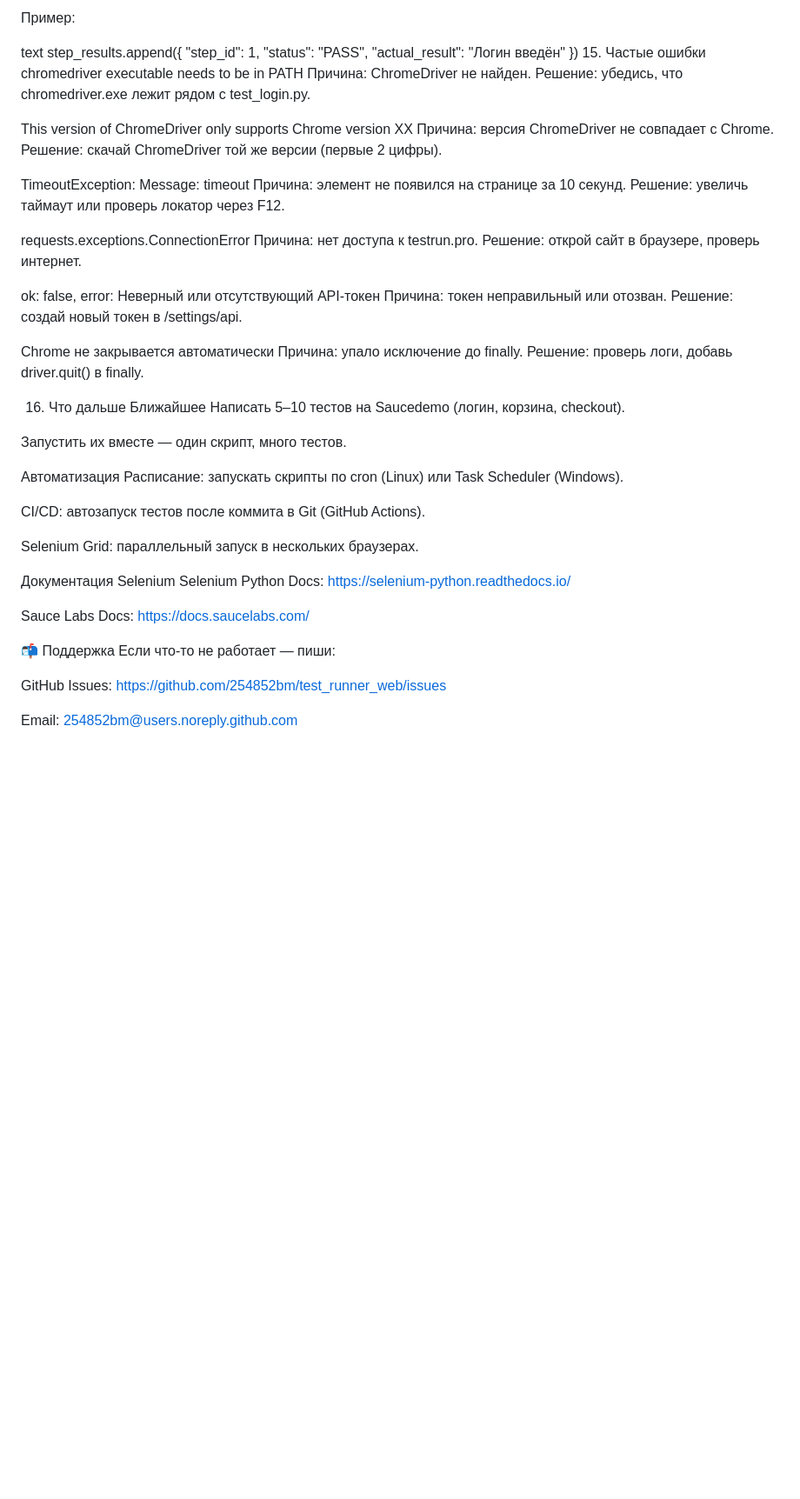
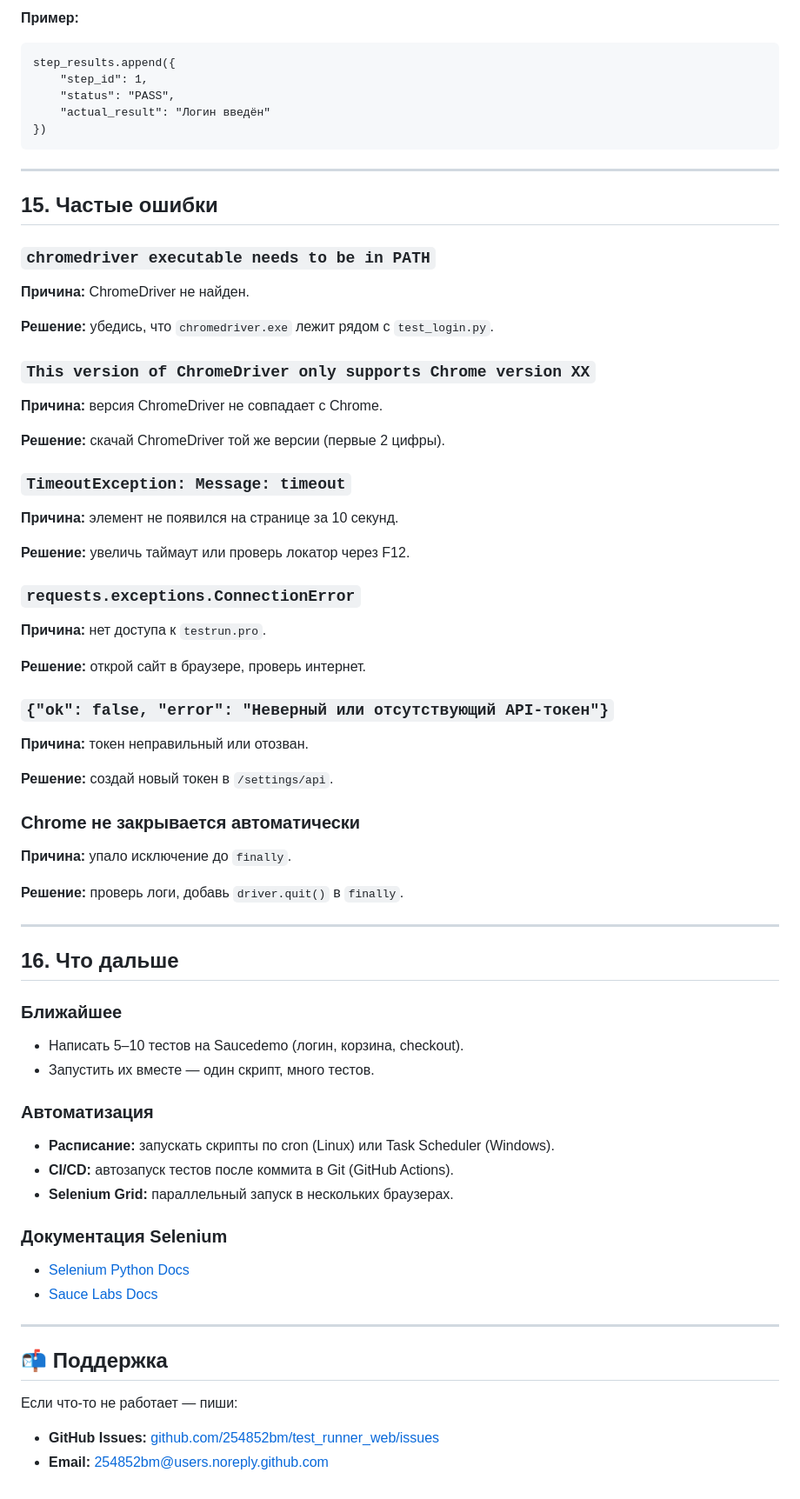
Before and after one commit to 254852bm/test_runner_web, a Markdown page: docs/selenium-guide.md, the part around one of its changes. Shown at 87% size. GitHub-like rendering; blank space fills up the shorter version.

````diff
--- a/docs/selenium-guide.md
+++ b/docs/selenium-guide.md
@@ -248,58 +260,79 @@ sqlite3 instance/test_runner.db "SELECT id, position, action FROM test_step WHER
 
-Пример:
+**Пример:**
 
-text
+```
 step_results.append({
     "step_id": 1,
     "status": "PASS",
     "actual_result": "Логин введён"
 })
-15. Частые ошибки
-chromedriver executable needs to be in PATH
-Причина: ChromeDriver не найден.
-Решение: убедись, что chromedriver.exe лежит рядом с test_login.py.
+```
 
-This version of ChromeDriver only supports Chrome version XX
-Причина: версия ChromeDriver не совпадает с Chrome.
-Решение: скачай ChromeDriver той же версии (первые 2 цифры).
+---
 
-TimeoutException: Message: timeout
-Причина: элемент не появился на странице за 10 секунд.
-Решение: увеличь таймаут или проверь локатор через F12.
+## 15. Частые ошибки
 
-requests.exceptions.ConnectionError
-Причина: нет доступа к testrun.pro.
-Решение: открой сайт в браузере, проверь интернет.
+### `chromedriver executable needs to be in PATH`
 
-ok: false, error: Неверный или отсутствующий API-токен
-Причина: токен неправильный или отозван.
-Решение: создай новый токен в /settings/api.
+**Причина:** ChromeDriver не найден.
 
-Chrome не закрывается автоматически
-Причина: упало исключение до finally.
-Решение: проверь логи, добавь driver.quit() в finally.
+**Решение:** убедись, что `chromedriver.exe` лежит рядом с `test_login.py`.
 
-16. Что дальше
-Ближайшее
-Написать 5–10 тестов на Saucedemo (логин, корзина, checkout).
+### `This version of ChromeDriver only supports Chrome version XX`
 
-Запустить их вместе — один скрипт, много тестов.
+**Причина:** версия ChromeDriver не совпадает с Chrome.
 
-Автоматизация
-Расписание: запускать скрипты по cron (Linux) или Task Scheduler (Windows).
+**Решение:** скачай ChromeDriver той же версии (первые 2 цифры).
 
-CI/CD: автозапуск тестов после коммита в Git (GitHub Actions).
+### `TimeoutException: Message: timeout`
 
-Selenium Grid: параллельный запуск в нескольких браузерах.
+**Причина:** элемент не появился на странице за 10 секунд.
 
-Документация Selenium
-Selenium Python Docs: https://selenium-python.readthedocs.io/
+**Решение:** увеличь таймаут или проверь локатор через F12.
 
-Sauce Labs Docs: https://docs.saucelabs.com/
+### `requests.exceptions.ConnectionError`
 
-📬 Поддержка
+**Причина:** нет доступа к `testrun.pro`.
+
+**Решение:** открой сайт в браузере, проверь интернет.
+
+### `{"ok": false, "error": "Неверный или отсутствующий API-токен"}`
+
+**Причина:** токен неправильный или отозван.
+
+**Решение:** создай новый токен в `/settings/api`.
+
+### Chrome не закрывается автоматически
+
+**Причина:** упало исключение до `finally`.
+
+**Решение:** проверь логи, добавь `driver.quit()` в `finally`.
+
+---
+
+## 16. Что дальше
+
+### Ближайшее
+
+- Написать 5–10 тестов на Saucedemo (логин, корзина, checkout).
+- Запустить их вместе — один скрипт, много тестов.
+
+### Автоматизация
+
+- **Расписание:** запускать скрипты по cron (Linux) или Task Scheduler (Windows).
+- **CI/CD:** автозапуск тестов после коммита в Git (GitHub Actions).
+- **Selenium Grid:** параллельный запуск в нескольких браузерах.
+
+### Документация Selenium
+
+- [Selenium Python Docs](https://selenium-python.readthedocs.io/)
+- [Sauce Labs Docs](https://docs.saucelabs.com/)
+
+---
+
+## 📬 Поддержка
+
 Если что-то не работает — пиши:
 
-GitHub Issues: https://github.com/254852bm/test_runner_web/issues
-
-Email: 254852bm@users.noreply.github.com
+- **GitHub Issues:** [github.com/254852bm/test_runner_web/issues](https://github.com/254852bm/test_runner_web/issues)
+- **Email:** 254852bm@users.noreply.github.com
````
Also changed, not shown: other parts of docs/selenium-guide.md (+157 -145 lines).
